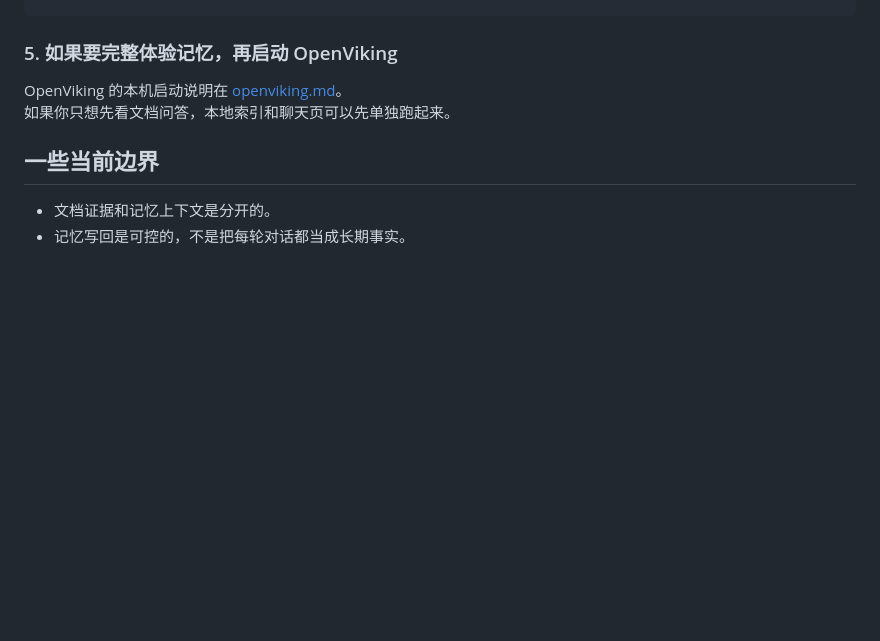
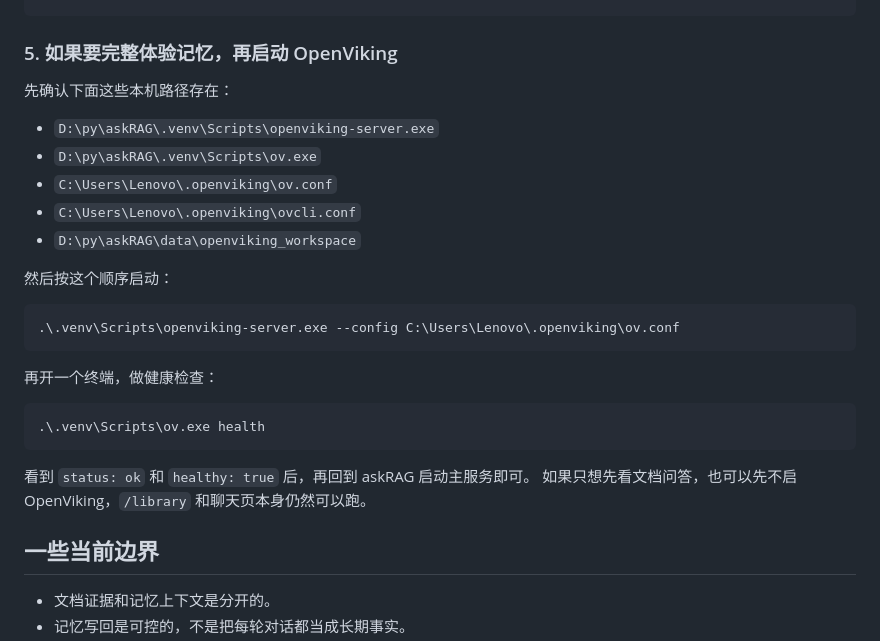
Before and after one commit to Zoean-z/askRAG, a Markdown page: README.md, the part around the change. Rendered like a GitHub page; blank space fills up the shorter version.

Commit message:
Expand README with OpenViking startup steps

````diff
--- a/README.md
+++ b/README.md
@@ -87,8 +87,28 @@ Library: http://127.0.0.1:8001/library
 
 ### 5. 如果要完整体验记忆，再启动 OpenViking
 
-OpenViking 的本机启动说明在 [openviking.md](openviking.md)。
-如果你只想先看文档问答，本地索引和聊天页可以先单独跑起来。
+先确认下面这些本机路径存在：
+
+- `D:\py\askRAG\.venv\Scripts\openviking-server.exe`
+- `D:\py\askRAG\.venv\Scripts\ov.exe`
+- `C:\Users\Lenovo\.openviking\ov.conf`
+- `C:\Users\Lenovo\.openviking\ovcli.conf`
+- `D:\py\askRAG\data\openviking_workspace`
+
+然后按这个顺序启动：
+
+```powershell
+.\.venv\Scripts\openviking-server.exe --config C:\Users\Lenovo\.openviking\ov.conf
+```
+
+再开一个终端，做健康检查：
+
+```powershell
+.\.venv\Scripts\ov.exe health
+```
+
+看到 `status: ok` 和 `healthy: true` 后，再回到 askRAG 启动主服务即可。
+如果只想先看文档问答，也可以先不启 OpenViking，`/library` 和聊天页本身仍然可以跑。
 
 ## 一些当前边界
 
````
